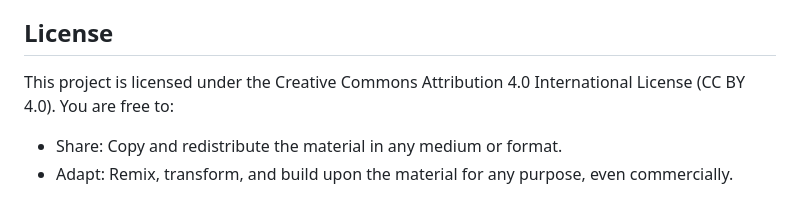
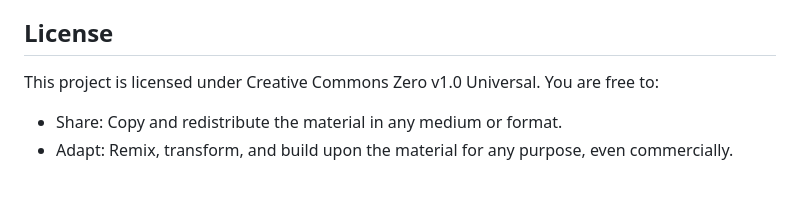
Before and after one commit to WaltFredricks/MacedoniaChurch, a Markdown page: README.md, the part around the change. GitHub-like rendering.

Commit message:
Update README.md
Updated the license language.

```diff
--- a/README.md
+++ b/README.md
@@ -12,7 +12,7 @@ This repository contains a modern, single-page website, a comprehensive historic
 
 ## License
 
-This project is licensed under the Creative Commons Attribution 4.0 International License (CC BY 4.0). You are free to:
+This project is licensed under Creative Commons Zero v1.0 Universal. You are free to:
 - Share: Copy and redistribute the material in any medium or format.
 - Adapt: Remix, transform, and build upon the material for any purpose, even commercially.
 
```
